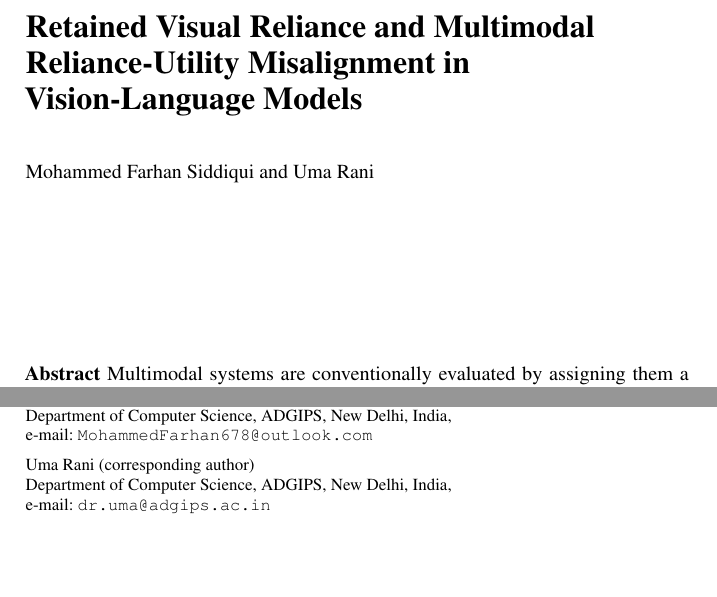
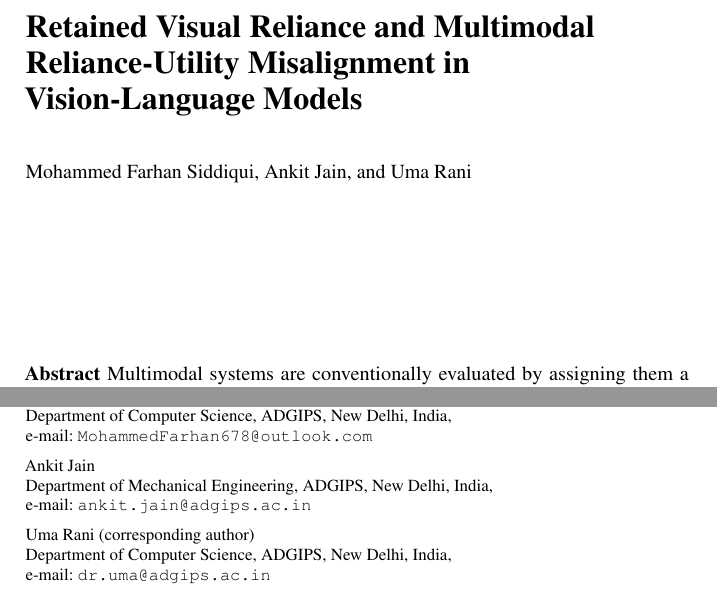
Before and after one commit to Stealth768/reliance-utility, a LaTeX thesis (paper_extended/main.tex): two parts of page 1 of 15, joined at a grey line, cut so that both start at the same text, the shorter picture padded with empty space. Compiled offline with pdfLaTeX.

Commit message:
docs(paper): add Ankit Jain to author list in paper_extended/main.tex

```diff
--- a/paper_extended/main.tex
+++ b/paper_extended/main.tex
@@ -56,10 +56,20 @@
 \titlerunning{Retained Visual Reliance and Multimodal Misalignment}
 
 % Authorship configured for ComSIA 2026
-\author{Mohammed Farhan Siddiqui and Uma Rani}
-\authorrunning{M. F. Siddiqui and U. Rani}
-\institute{Mohammed Farhan Siddiqui \at Department of Computer Science, ADGIPS, New Delhi, India, \\ \email{MohammedFarhan678@outlook.com}
-\and Uma Rani (corresponding author) \at Department of Computer Science, ADGIPS, New Delhi, India, \\ \email{dr.uma@adgips.ac.in}}
+\newif\ifanon
+\anonfalse   % Set \anontrue for double-blind peer review; \anonfalse for named version
+
+\ifanon
+  \author{Anonymous Authors}
+  \authorrunning{Anonymous Authors}
+  \institute{Anonymous Authors \at Anonymous Institution, Anonymous Address}
+\else
+  \author{Mohammed Farhan Siddiqui, Ankit Jain, and Uma Rani}
+  \authorrunning{M. F. Siddiqui, A. Jain, and U. Rani}
+  \institute{Mohammed Farhan Siddiqui \at Department of Computer Science, ADGIPS, New Delhi, India, \\ \email{MohammedFarhan678@outlook.com}
+  \and Ankit Jain \at Department of Mechanical Engineering, ADGIPS, New Delhi, India, \\ \email{ankit.jain@adgips.ac.in}
+  \and Uma Rani (corresponding author) \at Department of Computer Science, ADGIPS, New Delhi, India, \\ \email{dr.uma@adgips.ac.in}}
+\fi
 
 \maketitle
 
```
